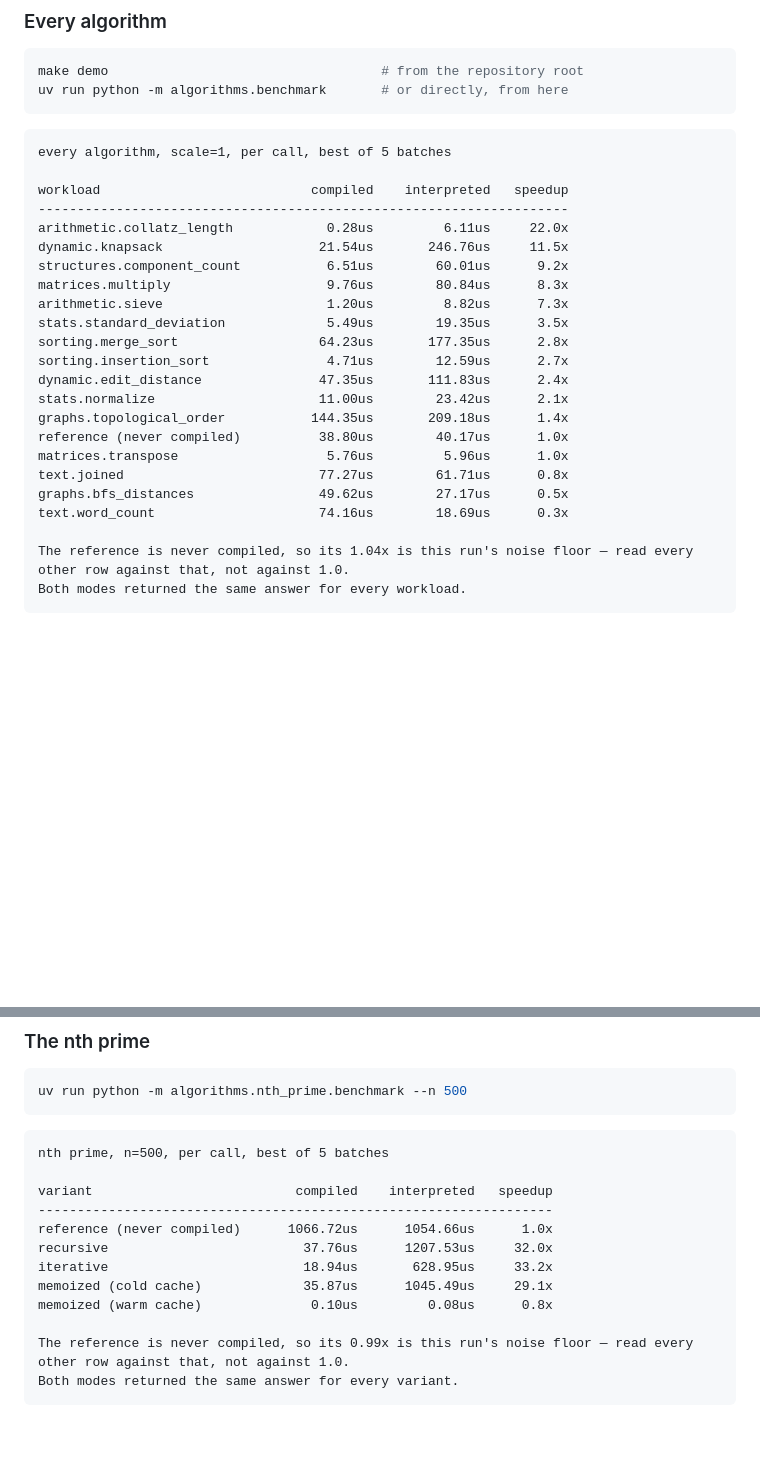
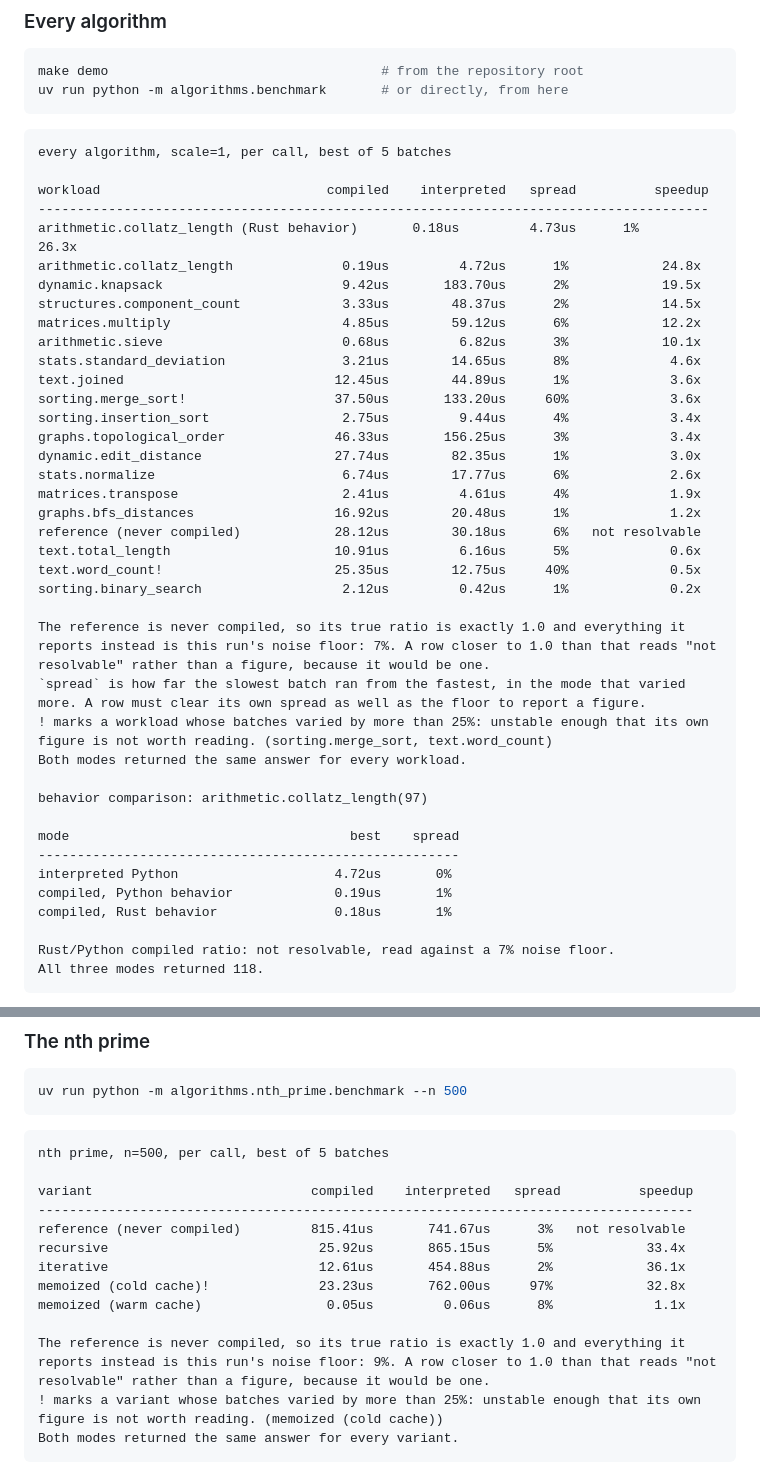
Before and after one commit to mgbvox/compylr, a Markdown page: demo/demo-python-rust/README.md, 2 parts joined by grey strips. Rendered like a GitHub page; blank space fills up the shorter version.

Commit message:
Update benchmarks in READMEs

````diff
--- a/demo/demo-python-rust/README.md
+++ b/demo/demo-python-rust/README.md
@@ -190,26 +190,42 @@ uv run python -m algorithms.benchmark       # or directly, from here
 ```
 every algorithm, scale=1, per call, best of 5 batches
 
-workload                           compiled    interpreted   speedup
---------------------------------------------------------------------
-arithmetic.collatz_length            0.28us         6.11us     22.0x
-dynamic.knapsack                    21.54us       246.76us     11.5x
-structures.component_count           6.51us        60.01us      9.2x
-matrices.multiply                    9.76us        80.84us      8.3x
-arithmetic.sieve                     1.20us         8.82us      7.3x
-stats.standard_deviation             5.49us        19.35us      3.5x
-sorting.merge_sort                  64.23us       177.35us      2.8x
-sorting.insertion_sort               4.71us        12.59us      2.7x
-dynamic.edit_distance               47.35us       111.83us      2.4x
-stats.normalize                     11.00us        23.42us      2.1x
-graphs.topological_order           144.35us       209.18us      1.4x
-reference (never compiled)          38.80us        40.17us      1.0x
-matrices.transpose                   5.76us         5.96us      1.0x
-text.joined                         77.27us        61.71us      0.8x
-graphs.bfs_distances                49.62us        27.17us      0.5x
-text.word_count                     74.16us        18.69us      0.3x
+workload                             compiled    interpreted   spread          speedup
+--------------------------------------------------------------------------------------
+arithmetic.collatz_length (Rust behavior)       0.18us         4.73us      1%            26.3x
+arithmetic.collatz_length              0.19us         4.72us      1%            24.8x
+dynamic.knapsack                       9.42us       183.70us      2%            19.5x
+structures.component_count             3.33us        48.37us      2%            14.5x
+matrices.multiply                      4.85us        59.12us      6%            12.2x
+arithmetic.sieve                       0.68us         6.82us      3%            10.1x
+stats.standard_deviation               3.21us        14.65us      8%             4.6x
+text.joined                           12.45us        44.89us      1%             3.6x
+sorting.merge_sort!                   37.50us       133.20us     60%             3.6x
+sorting.insertion_sort                 2.75us         9.44us      4%             3.4x
+graphs.topological_order              46.33us       156.25us      3%             3.4x
+dynamic.edit_distance                 27.74us        82.35us      1%             3.0x
+stats.normalize                        6.74us        17.77us      6%             2.6x
+matrices.transpose                     2.41us         4.61us      4%             1.9x
+graphs.bfs_distances                  16.92us        20.48us      1%             1.2x
+reference (never compiled)            28.12us        30.18us      6%   not resolvable
+text.total_length                     10.91us         6.16us      5%             0.6x
+text.word_count!                      25.35us        12.75us     40%             0.5x
+sorting.binary_search                  2.12us         0.42us      1%             0.2x
 
-The reference is never compiled, so its 1.04x is this run's noise floor — read every other row against that, not against 1.0.
+The reference is never compiled, so its true ratio is exactly 1.0 and everything it reports instead is this run's noise floor: 7%. A row closer to 1.0 than that reads "not resolvable" rather than a figure, because it would be one.
+`spread` is how far the slowest batch ran from the fastest, in the mode that varied more. A row must clear its own spread as well as the floor to report a figure.
+! marks a workload whose batches varied by more than 25%: unstable enough that its own figure is not worth reading. (sorting.merge_sort, text.word_count)
 Both modes returned the same answer for every workload.
+
+behavior comparison: arithmetic.collatz_length(97)
+
+mode                                    best    spread
+------------------------------------------------------
+interpreted Python                    4.72us       0%
+compiled, Python behavior             0.19us       1%
+compiled, Rust behavior               0.18us       1%
+
+Rust/Python compiled ratio: not resolvable, read against a 7% noise floor.
+All three modes returned 118.
 ```
 
@@ -290,15 +306,16 @@ uv run python -m algorithms.nth_prime.benchmark --n 500
 ```
 nth prime, n=500, per call, best of 5 batches
 
-variant                          compiled    interpreted   speedup
-------------------------------------------------------------------
-reference (never compiled)      1066.72us      1054.66us      1.0x
-recursive                         37.76us      1207.53us     32.0x
-iterative                         18.94us       628.95us     33.2x
-memoized (cold cache)             35.87us      1045.49us     29.1x
-memoized (warm cache)              0.10us         0.08us      0.8x
+variant                            compiled    interpreted   spread          speedup
+------------------------------------------------------------------------------------
+reference (never compiled)         815.41us       741.67us      3%   not resolvable
+recursive                           25.92us       865.15us      5%            33.4x
+iterative                           12.61us       454.88us      2%            36.1x
+memoized (cold cache)!              23.23us       762.00us     97%            32.8x
+memoized (warm cache)                0.05us         0.06us      8%             1.1x
 
-The reference is never compiled, so its 0.99x is this run's noise floor — read every other row against that, not against 1.0.
+The reference is never compiled, so its true ratio is exactly 1.0 and everything it reports instead is this run's noise floor: 9%. A row closer to 1.0 than that reads "not resolvable" rather than a figure, because it would be one.
+! marks a variant whose batches varied by more than 25%: unstable enough that its own figure is not worth reading. (memoized (cold cache))
 Both modes returned the same answer for every variant.
 ```
 
````
Also changed, not shown: other parts of demo/demo-python-rust/README.md (+2 -2 lines), README.md (+8 -8 lines), demo/demo-ts-go/README.md (+21 -21 lines).
